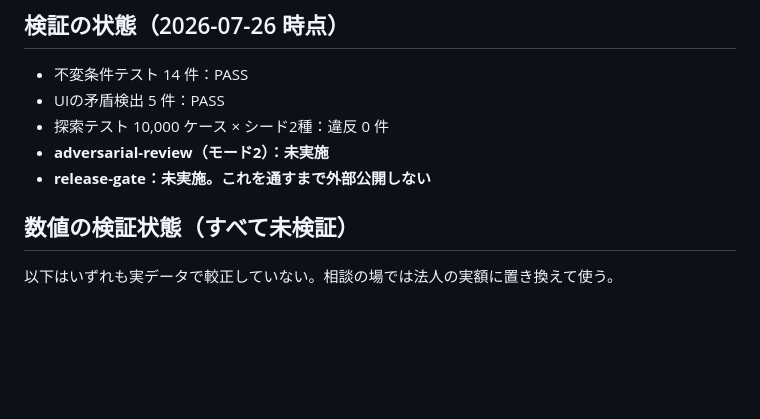
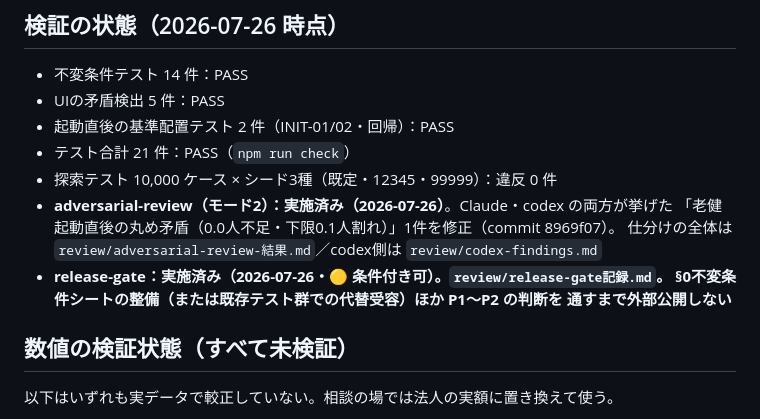
Before and after one commit to swmandd-boop/jinkenhi-sim, a Markdown page: README.md, the part around the change. Drawn GitHub-style; blank space fills up the shorter version.

Commit message:
docs(readme): 検証の状態を最新化（adversarial-review/release-gate 実施・テスト21件）
Co-Authored-By: Claude Opus 4.8 <noreply@anthropic.com>

```diff
--- a/README.md
+++ b/README.md
@@ -50,9 +50,15 @@ npm run check        # test + explore
 
 - 不変条件テスト 14 件：PASS
 - UIの矛盾検出 5 件：PASS
-- 探索テスト 10,000 ケース × シード2種：違反 0 件
-- **adversarial-review（モード2）：未実施**
-- **release-gate：未実施。これを通すまで外部公開しない**
+- 起動直後の基準配置テスト 2 件（INIT-01/02・回帰）：PASS
+- テスト合計 21 件：PASS（`npm run check`）
+- 探索テスト 10,000 ケース × シード3種（既定・12345・99999）：違反 0 件
+- **adversarial-review（モード2）：実施済み（2026-07-26）**。Claude・codex の両方が挙げた
+  「老健 起動直後の丸め矛盾（0.0人不足・下限0.1人割れ）」1件を修正（commit 8969f07）。
+  仕分けの全体は `review/adversarial-review-結果.md`／codex側は `review/codex-findings.md`
+- **release-gate：実施済み（2026-07-26・🟡 条件付き可）。`review/release-gate記録.md`。
+  §0不変条件シートの整備（または既存テスト群での代替受容）ほか P1〜P2 の判断を
+  通すまで外部公開しない**
 
 ## 数値の検証状態（すべて未検証）
 
```
